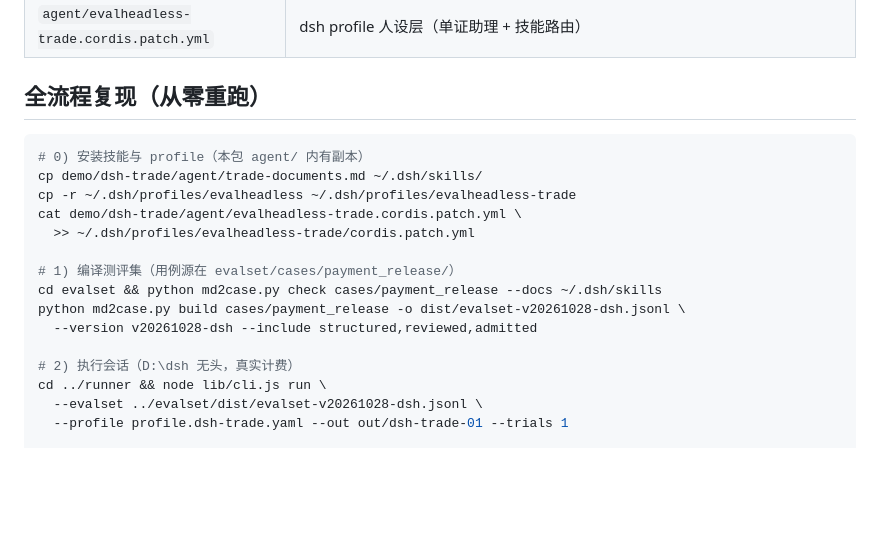
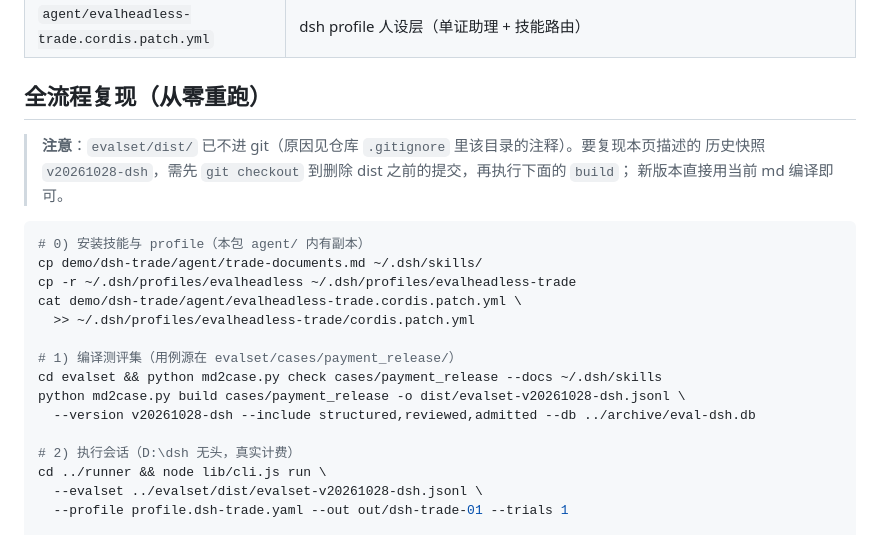
Before and after one commit to gadoid/Agent_Eval, a Markdown page: demo/dsh-trade/README.md, the part around the change. GitHub-like rendering; blank space fills up the shorter version.

````diff
--- a/demo/dsh-trade/README.md
+++ b/demo/dsh-trade/README.md
@@ -39,6 +39,10 @@ python -m scoring serve --db demo/dsh-trade/eval.db \
 
 ## 全流程复现（从零重跑）
 
+> **注意**：`evalset/dist/` 已不进 git（原因见仓库 `.gitignore` 里该目录的注释）。要复现本页描述的
+> 历史快照 `v20261028-dsh`，需先 `git checkout` 到删除 dist 之前的提交，再执行下面的 `build`；
+> 新版本直接用当前 md 编译即可。
+
 ```bash
 # 0) 安装技能与 profile（本包 agent/ 内有副本）
 cp demo/dsh-trade/agent/trade-documents.md ~/.dsh/skills/
@@ -49,7 +53,7 @@ cat demo/dsh-trade/agent/evalheadless-trade.cordis.patch.yml \
 # 1) 编译测评集（用例源在 evalset/cases/payment_release/）
 cd evalset && python md2case.py check cases/payment_release --docs ~/.dsh/skills
 python md2case.py build cases/payment_release -o dist/evalset-v20261028-dsh.jsonl \
-  --version v20261028-dsh --include structured,reviewed,admitted
+  --version v20261028-dsh --include structured,reviewed,admitted --db ../archive/eval-dsh.db
 
 # 2) 执行会话（D:\dsh 无头，真实计费）
 cd ../runner && node lib/cli.js run \
````
Also changed, not shown: doc/07-使用手册.md (+5 -0 lines).
